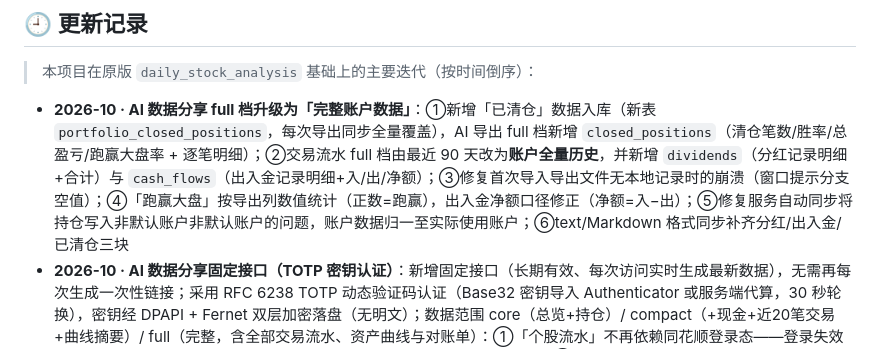
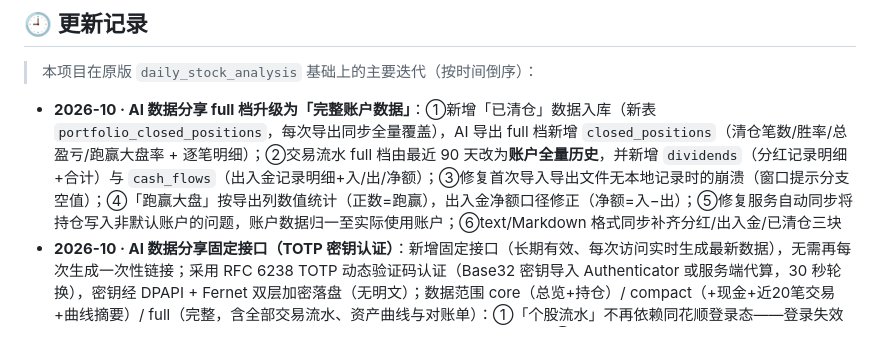
Before and after one commit to Ginytem/a-stock-studio, a Markdown page: README.md, the part around the change. GitHub-like rendering.

```diff
--- a/README.md
+++ b/README.md
@@ -60,7 +60,7 @@
 
 > 本项目在原版 `daily_stock_analysis` 基础上的主要迭代（按时间倒序）：
 
-- **2026-10 · AI 数据分享 full 档升级为「完整账户数据」**：①新增「已清仓」数据入库（新表 `portfolio_closed_positions`，每次导出同步全量覆盖），AI 导出 full 档新增 `closed_positions`（清仓笔数/胜率/总盈亏/跑赢大盘率 + 逐笔明细）；②交易流水 full 档由最近 90 天改为**账户全量历史**，并新增 `dividends`（分红记录明细+合计）与 `cash_flows`（出入金记录明细+入/出/净额）；③修复首次导入导出文件无本地记录时的崩溃（窗口提示分支空值）；④「跑赢大盘」按导出列数值统计（正数=跑赢），出入金净额口径修正（净额=入−出）；⑤修复服务自动同步将持仓写入非默认账户非默认账户的问题，账户数据归一至实际使用账户；⑥text/Markdown 格式同步补齐分红/出入金/已清仓三块
+- **2026-10 · AI 数据分享 full 档升级为「完整账户数据」**：①新增「已清仓」数据入库（新表 `portfolio_closed_positions`，每次导出同步全量覆盖），AI 导出 full 档新增 `closed_positions`（清仓笔数/胜率/总盈亏/跑赢大盘率 + 逐笔明细）；②交易流水 full 档由最近 90 天改为**账户全量历史**，并新增 `dividends`（分红记录明细+合计）与 `cash_flows`（出入金记录明细+入/出/净额）；③修复首次导入导出文件无本地记录时的崩溃（窗口提示分支空值）；④「跑赢大盘」按导出列数值统计（正数=跑赢），出入金净额口径修正（净额=入−出）；⑤修复服务自动同步将持仓写入非默认账户的问题，账户数据归一至实际使用账户；⑥text/Markdown 格式同步补齐分红/出入金/已清仓三块
 - **2026-10 · AI 数据分享固定接口（TOTP 密钥认证）**：新增固定接口（长期有效、每次访问实时生成最新数据），无需再每次生成一次性链接；采用 RFC 6238 TOTP 动态验证码认证（Base32 密钥导入 Authenticator 或服务端代算，30 秒轮换），密钥经 DPAPI + Fernet 双层加密落盘（无明文）；数据范围 core（总览+持仓）/ compact（+现金+近20笔交易+曲线摘要）/ full（完整，含全部交易流水、资产曲线与对账单）：①「个股流水」不再依赖同花顺登录态——登录失效时自动回退本地导入流水（含买卖/分红/税费全类别），持仓改用本地快照；②年度收益率改为「各月收益率复合」口径（与月度明细、手工计算一致，月度无数据时回退全年 Modified Dietz）；③修复未来月份出现假 0.00% 收益率的问题（月末无快照时正确显示 `--`）
 - **2026-10 · 修复对账单/资产曲线字段契约不匹配**：月度对账单、年度对账单（含月度明细）、资产曲线接口输出同时兼容 camelCase 字段（`beginEquity/endEquity/returnPct/buyCount/buyAmount/netCashOutflow` 等），修复页面资产、收益率、买卖统计、月份明细、曲线摘要显示 `--`/空白的问题；THS 与本地两条数据分支均已覆盖
 - **2026-10 · 对账单收益率改为剔除出入金口径**：月度/年度收益率由「总资产环比」改为 **Modified Dietz 口径（剔除期间出入金）**——期间自己转入/转出的资金不再被算作盈亏，真实反映账户投资回报；出入金数据取自导出文件的银证转账流水（银行转证券/银行转存=入金，证券转银行/银行转取=出金），自动导入或手动导出导入后自动生效；无出入金流水时自动退化为原总资产口径；对账单页新增口径标注
```
